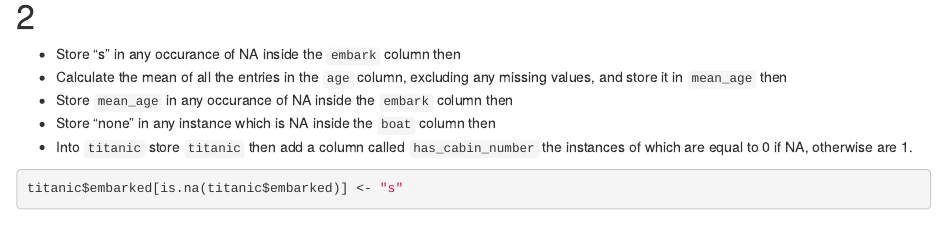
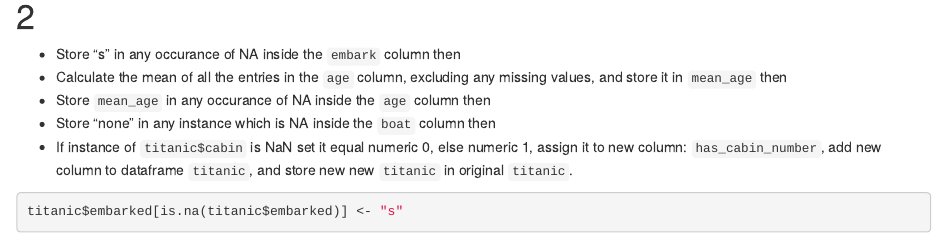
Before and after one commit to claytonglasser/springboard-data-wrangling, an R Markdown document (exercise-2.Rmd): the page in a window 1100 px wide, from 660 px down. Rendered offline with R 4.5, knitr and Pandoc, with nearby package versions; some code elsewhere in the file could not run offline.

Commit message:
commit from local pc

````diff
--- a/exercise-2.Rmd
+++ b/exercise-2.Rmd
@@ -18,9 +18,9 @@ titanic
 # 2
 * Store "s" in any occurance of NA inside the `embark` column then
 * Calculate the mean of all the entries in the `age` column, excluding any missing values, and store it in `mean_age` then
-* Store `mean_age` in any occurance of NA inside the `embark` column then
+* Store `mean_age` in any occurance of NA inside the `age` column then
 * Store "none" in any instance which is NA inside the `boat` column then
-* Into `titanic` store `titanic` then add a column called `has_cabin_number` the instances of which are equal to 0 if NA, otherwise are 1.
+* If instance of `titanic$cabin` is NaN set it equal numeric 0, else numeric 1, assign it to new column: `has_cabin_number`, add new column to dataframe `titanic`, and store new new `titanic` in original `titanic`.
 
 ```{r}
 titanic$embarked[is.na(titanic$embarked)] <- "s"
````
Also changed, not shown: excercise-1.Rmd (+1 -1 lines).
